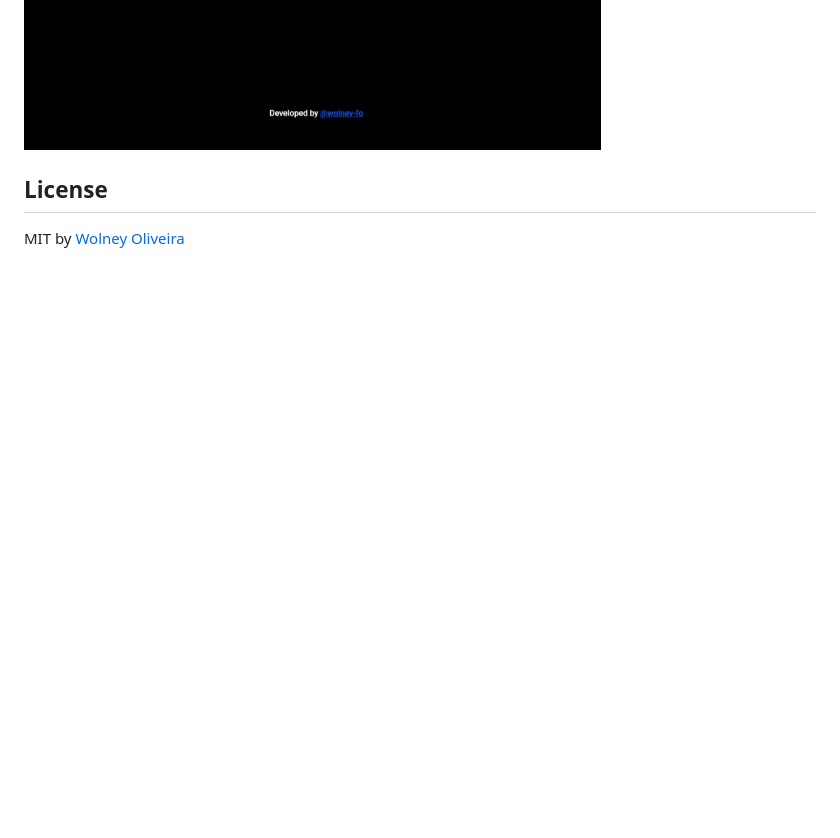
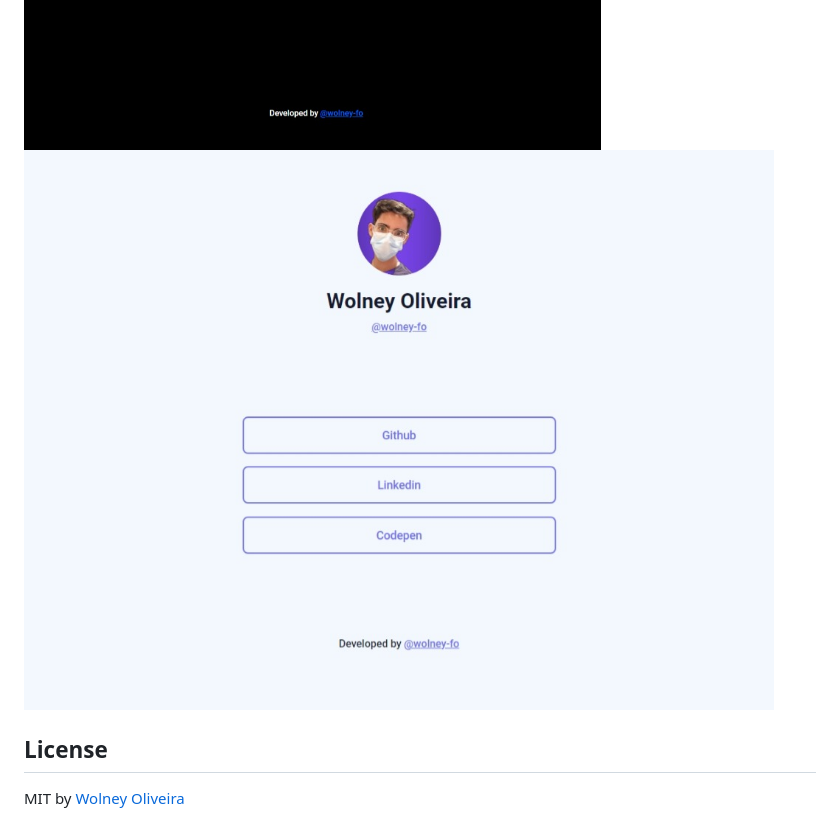
Before and after one commit to wolney-fo/codepen, a Markdown page: README.md, the part around the change. Drawn GitHub-style; pictures changed too: MyLinks/MyLinks_screenshot.jpeg (added); blank space fills up the shorter version.

Commit message:
MyLinks

```diff
--- a/README.md
+++ b/README.md
@@ -8,6 +8,7 @@ HTML, CSS and JS projects for Codepen.io
 ![screenshot](Clock/Clock_screenshot.jpeg)
 ![screenshot](Counter/Counter_screenshot.jpeg)
 ![screenshot](Magic8Ball/Magic8Ball_screenshot.jpeg)
+![screenshot](MyLinks/MyLinks_screenshot.jpeg)
 
 ## License
 MIT by [Wolney Oliveira](https://github.com/wolney-fo)
```
Also changed, not shown: 3 other files.
